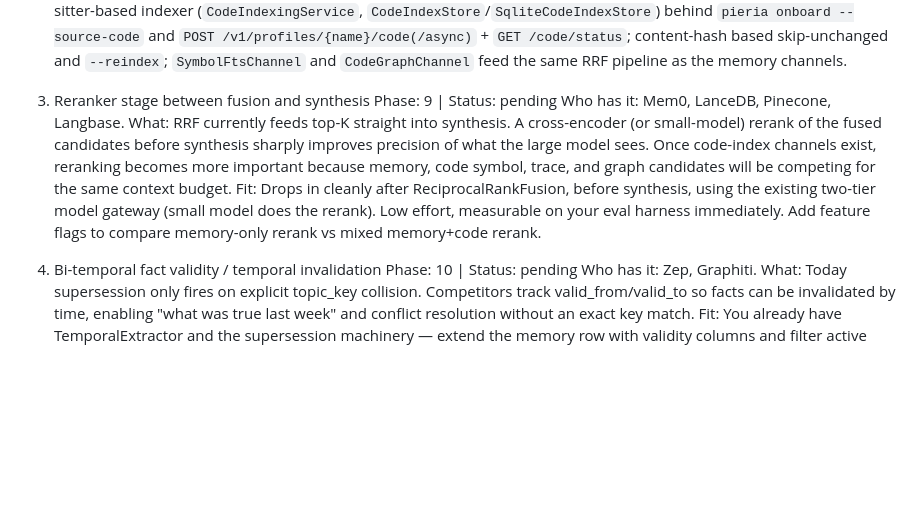
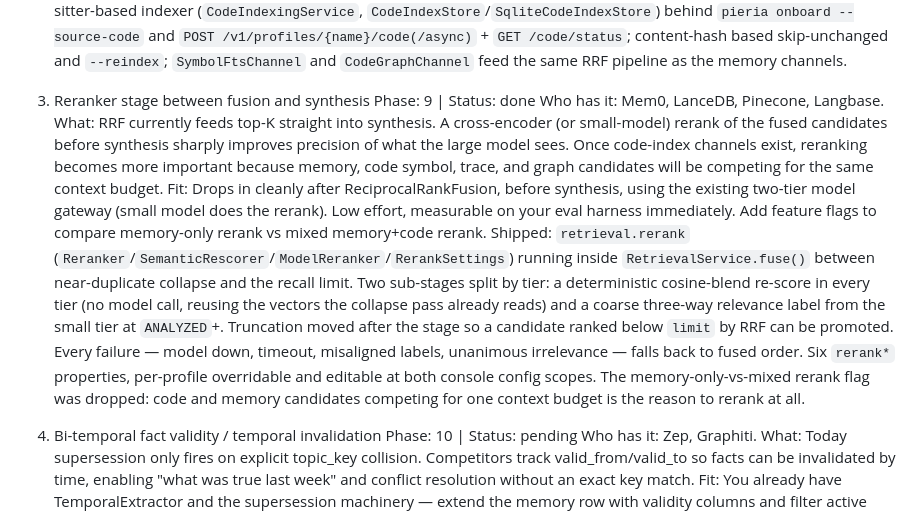
Before and after one commit to VAlux/pieria, a Markdown page: docs/POTENTIAL_FEATURES.md, the part around the change. GitHub-like rendering; blank space fills up the shorter version.

```diff
--- a/docs/POTENTIAL_FEATURES.md
+++ b/docs/POTENTIAL_FEATURES.md
@@ -16,10 +16,11 @@ Fit: New `pieria onboard --source-code` path. For Java/Kotlin/Scala, start with
 Shipped: real Tree-sitter-based indexer (`CodeIndexingService`, `CodeIndexStore`/`SqliteCodeIndexStore`) behind `pieria onboard --source-code` and `POST /v1/profiles/{name}/code(/async)` + `GET /code/status`; content-hash based skip-unchanged and `--reindex`; `SymbolFtsChannel` and `CodeGraphChannel` feed the same RRF pipeline as the memory channels.
 
 3. Reranker stage between fusion and synthesis
-Phase: 9 | Status: pending
+Phase: 9 | Status: done
 Who has it: Mem0, LanceDB, Pinecone, Langbase.
 What: RRF currently feeds top-K straight into synthesis. A cross-encoder (or small-model) rerank of the fused candidates before synthesis sharply improves precision of what the large model sees. Once code-index channels exist, reranking becomes more important because memory, code symbol, trace, and graph candidates will be competing for the same context budget.
 Fit: Drops in cleanly after ReciprocalRankFusion, before synthesis, using the existing two-tier model gateway (small model does the rerank). Low effort, measurable on your eval harness immediately. Add feature flags to compare memory-only rerank vs mixed memory+code rerank.
+Shipped: `retrieval.rerank` (`Reranker`/`SemanticRescorer`/`ModelReranker`/`RerankSettings`) running inside `RetrievalService.fuse()` between near-duplicate collapse and the recall limit. Two sub-stages split by tier: a deterministic cosine-blend re-score in every tier (no model call, reusing the vectors the collapse pass already reads) and a coarse three-way relevance label from the small tier at `ANALYZED`+. Truncation moved after the stage so a candidate ranked below `limit` by RRF can be promoted. Every failure — model down, timeout, misaligned labels, unanimous irrelevance — falls back to fused order. Six `rerank*` properties, per-profile overridable and editable at both console config scopes. The memory-only-vs-mixed rerank flag was dropped: code and memory candidates competing for one context budget is the reason to rerank at all.
 
 4. Bi-temporal fact validity / temporal invalidation
 Phase: 10 | Status: pending
```
Also changed, not shown: AGENTS.md (+12 -0 lines), docs/phases/phase-9-retrieval-reranking-stage.md (+1 -1 lines).
